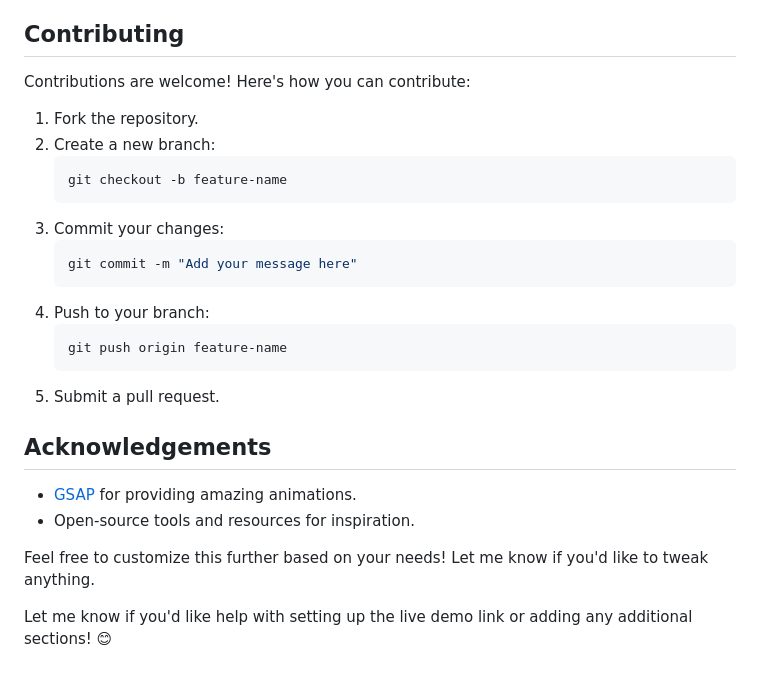
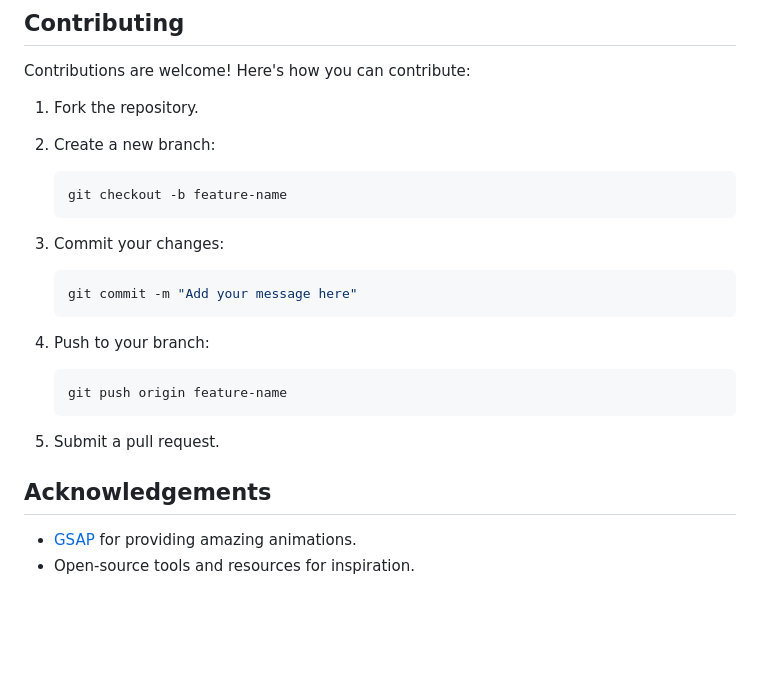
Before and after one commit to piyush-2511/Blogging-Site-without-Database, a Markdown page: README.md, the part around one of its changes. GitHub-like rendering; blank space fills up the shorter version.

````diff
--- a/README.md
+++ b/README.md
@@ -52,14 +61,17 @@ Contributions are welcome! Here's how you can contribute:
 
 1. Fork the repository.
 2. Create a new branch:
+
    ```bash
    git checkout -b feature-name
    ```
 3. Commit your changes:
+
    ```bash
    git commit -m "Add your message here"
    ```
 4. Push to your branch:
+
    ```bash
    git push origin feature-name
    ```
@@ -67,10 +79,5 @@ Contributions are welcome! Here's how you can contribute:
 
 ## Acknowledgements
 
-- [GSAP](https://greensock.com/gsap/) for providing amazing animations.
-- Open-source tools and resources for inspiration.
-
-
-Feel free to customize this further based on your needs! Let me know if you'd like to tweak anything.
-
-Let me know if you'd like help with setting up the live demo link or adding any additional sections! 😊
+* [GSAP](https://greensock.com/gsap/) for providing amazing animations.
+* Open-source tools and resources for inspiration.
````
Also changed, not shown: other parts of README.md (+24 -15 lines), assets/photo.png (added).
